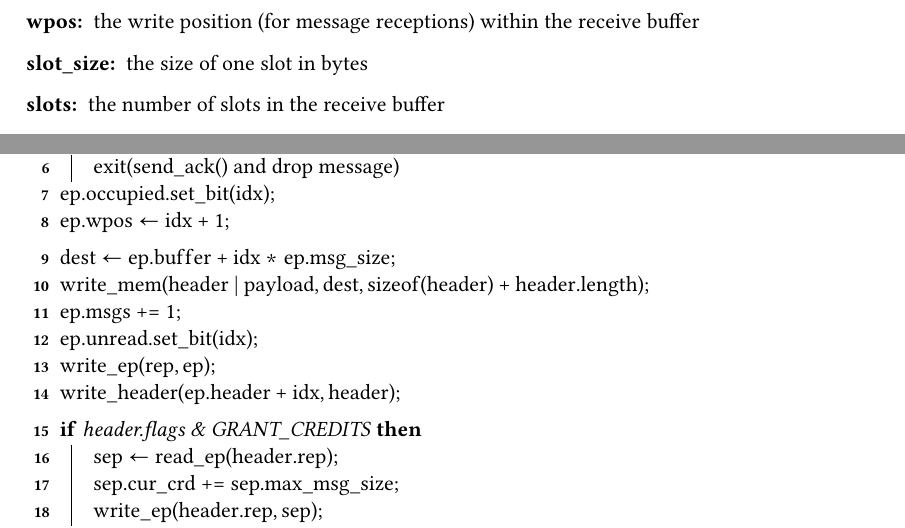
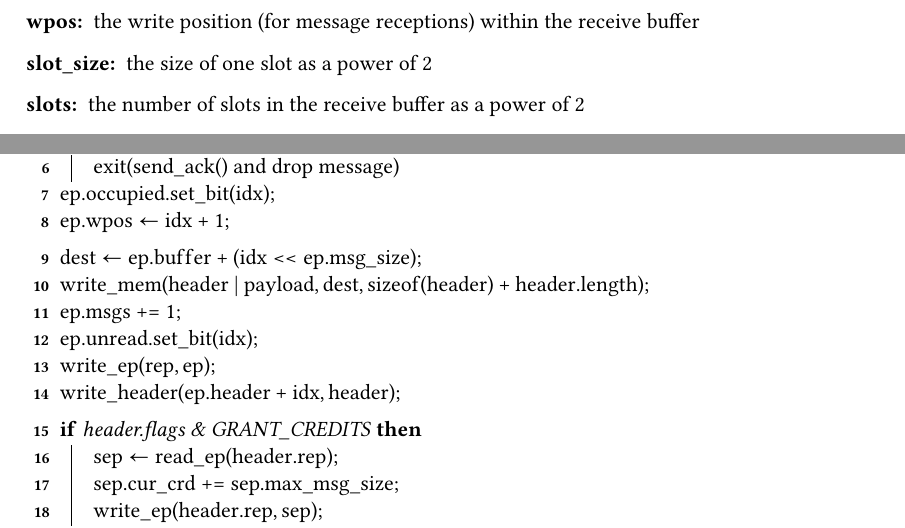
Before and after one commit to maxkurze1/TCU-Specification, a LaTeX document (main.tex): two parts of pages 4 and 7 of 9, joined at a grey line, cut so that both start at the same text. Compiled offline with pdfLaTeX; a LaTeX package or settings file that is missing is left out.

Commit message:
Make buffer size and message size a power of 2.

```diff
--- a/main.tex
+++ b/main.tex
@@ -342,8 +342,8 @@ follows:
   \item[buffer:] the address of the receive buffer in local memory
   \item[rpos:] the read position (for message fetches) within the receive buffer
   \item[wpos:] the write position (for message receptions) within the receive buffer
-  \item[slot\_size:] the size of one slot in bytes
-  \item[slots:] the number of slots in the receive buffer
+  \item[slot\_size:] the size of one slot as a power of 2
+  \item[slots:] the number of slots in the receive buffer as a power of 2
   \item[header:] the offset of the headers for this receive buffer in the header table
   \item[msgs:] the number of unread messages
 \end{description}
@@ -505,7 +505,7 @@ given by the application. The header is defined as:
     $ep.occupied.set\_bit(idx)$\;
     $ep.wpos \gets idx + 1$\;
     \BlankLine
-    $dest \gets ep.buffer + idx * ep.msg\_size$\;
+    $dest \gets ep.buffer + (idx << ep.msg\_size)$\;
     $write\_mem(header\ |\ payload, dest, sizeof(header) + header.length)$\;
     ep.msgs += 1\;
     $ep.unread.set\_bit(idx)$\;
```
Also changed, not shown: main.tex (6 more changed lines).
